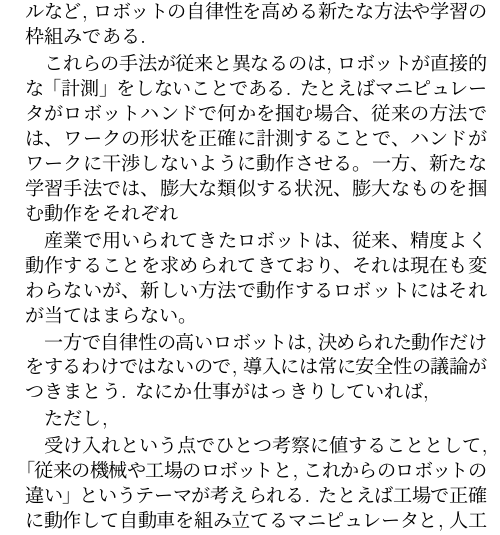
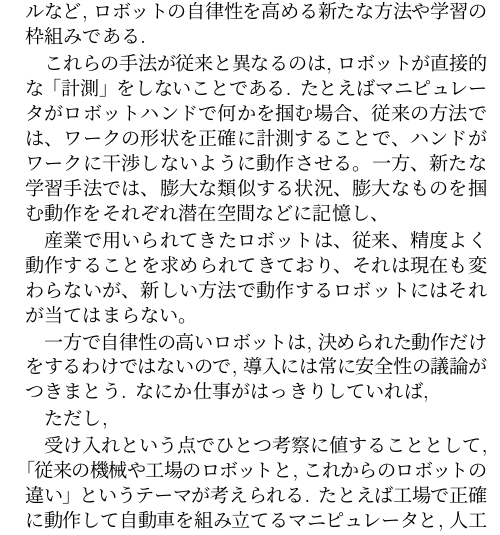
Before and after one commit to ryuichiueda/RSJ_2026, a LaTeX document (main.tex): part of one column of page 1 of 3, cut so that both start at the same text. Compiled offline with pLaTeX and dvipdfmx.

Commit message:
main.tex の更新

```diff
--- a/main.tex
+++ b/main.tex
@@ -53,7 +53,7 @@ Vision-Language-Actionモデルなど,
 従来の方法では、ワークの形状を正確に計測することで、
 ハンドがワークに干渉しないように動作させる。
 一方、新たな学習手法では、膨大な類似する状況、
-膨大なものを掴む動作をそれぞれ
+膨大なものを掴む動作をそれぞれ潜在空間などに記憶し、
 
 産業で用いられてきたロボットは、
 従来、精度よく動作することを求められてきており、
```
